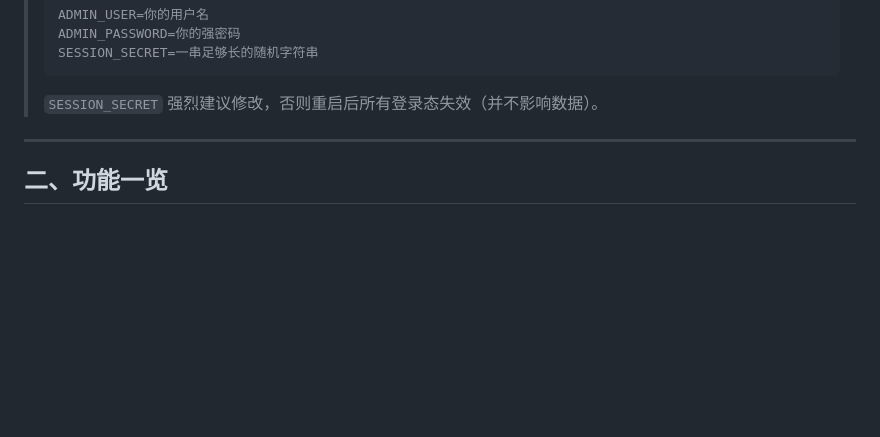
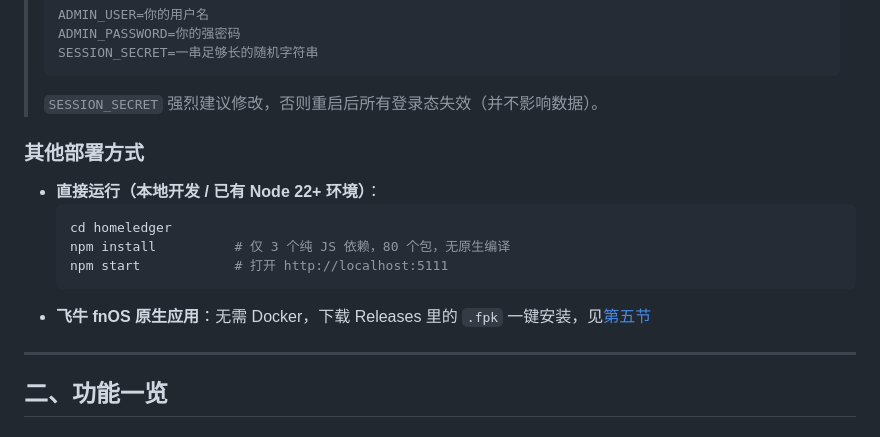
Before and after one commit to sucraft-hub/homeledger, a Markdown page: README.md, the part around one of its changes. GitHub-like rendering; blank space fills up the shorter version.

````diff
--- a/README.md
+++ b/README.md
@@ -57,6 +79,16 @@ docker compose up -d
 > SESSION_SECRET=一串足够长的随机字符串
 > ```
 > `SESSION_SECRET` 强烈建议修改，否则重启后所有登录态失效（并不影响数据）。
+
+### 其他部署方式
+
+- **直接运行（本地开发 / 已有 Node 22+ 环境）**：
+  ```bash
+  cd homeledger
+  npm install          # 仅 3 个纯 JS 依赖，80 个包，无原生编译
+  npm start            # 打开 http://localhost:5111
+  ```
+- **飞牛 fnOS 原生应用**：无需 Docker，下载 Releases 里的 `.fpk` 一键安装，见[第五节](#五飞牛-fnos-应用包fpk)
 
 ---
 
````
Also changed, not shown: other parts of README.md (+40 -18 lines).
